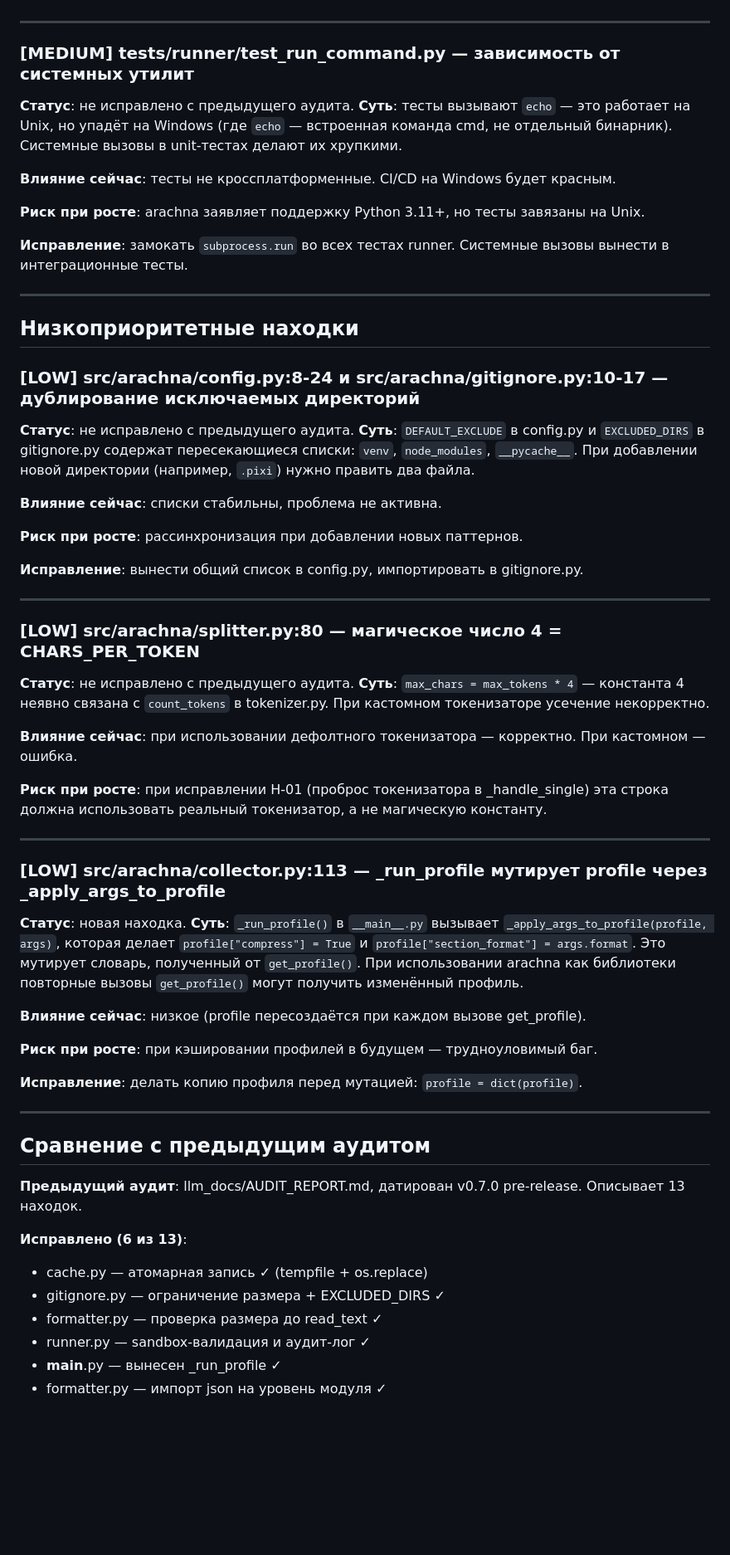
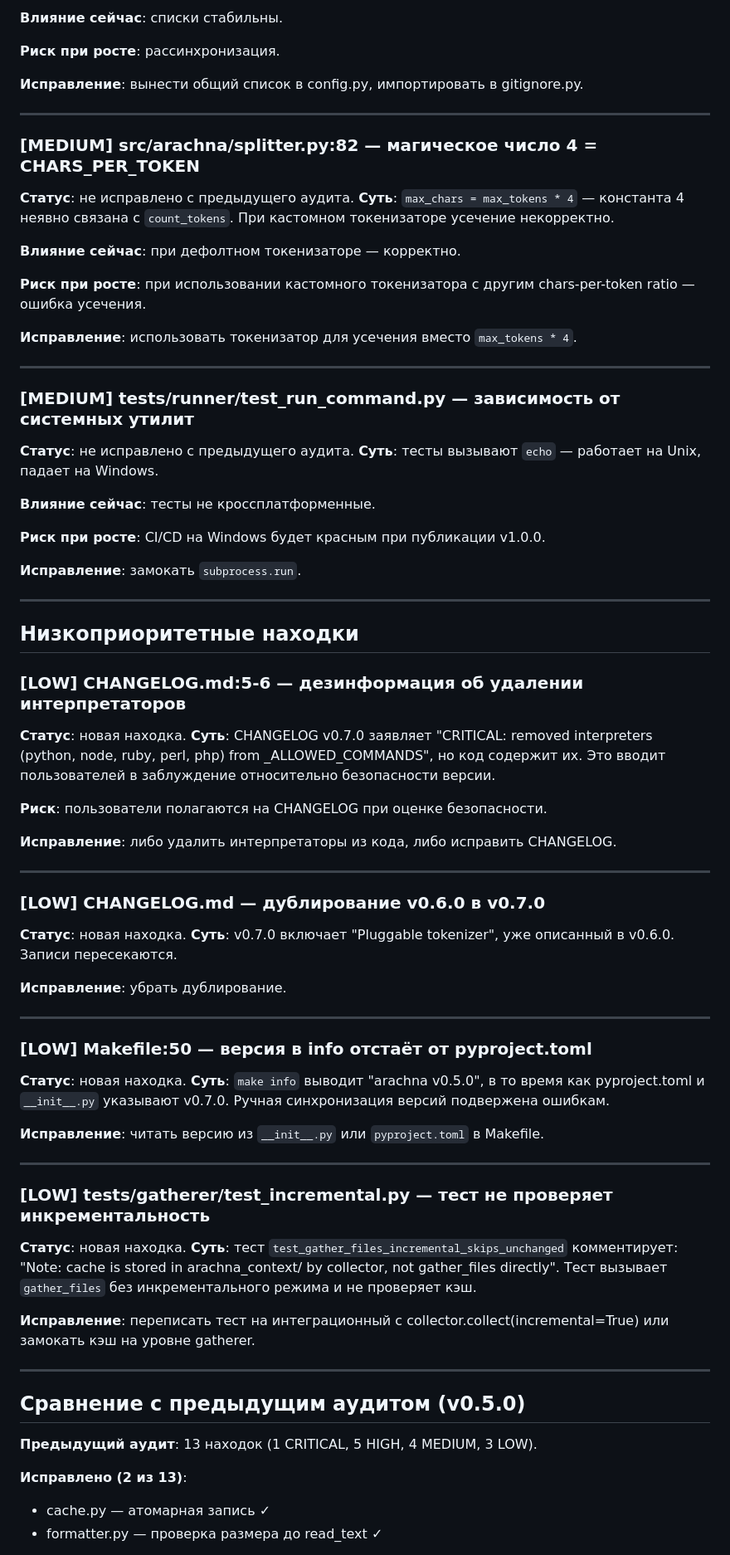
Before and after one commit to dead-duke/arachna, a Markdown page: llm_docs/AUDIT_REPORT.md, the part around one of its changes. Shown at 83% size. Drawn GitHub-style; blank space fills up the shorter version.

```diff
--- a/llm_docs/AUDIT_REPORT.md
+++ b/llm_docs/AUDIT_REPORT.md
@@ -230,67 +222,82 @@
+**Влияние сейчас**: списки стабильны.
+
+**Риск при росте**: рассинхронизация.
+
+**Исправление**: вынести общий список в config.py, импортировать в gitignore.py.
+
+---
+
+### [MEDIUM] src/arachna/splitter.py:82 — магическое число 4 = CHARS_PER_TOKEN
+
+**Статус**: не исправлено с предыдущего аудита.
+**Суть**: `max_chars = max_tokens * 4` — константа 4 неявно связана с `count_tokens`. При кастомном токенизаторе усечение некорректно.
+
+**Влияние сейчас**: при дефолтном токенизаторе — корректно.
+
+**Риск при росте**: при использовании кастомного токенизатора с другим chars-per-token ratio — ошибка усечения.
+
+**Исправление**: использовать токенизатор для усечения вместо `max_tokens * 4`.
 
 ---
 
 ### [MEDIUM] tests/runner/test_run_command.py — зависимость от системных утилит
 
 **Статус**: не исправлено с предыдущего аудита.
-**Суть**: тесты вызывают `echo` — это работает на Unix, но упадёт на Windows (где `echo` — встроенная команда cmd, не отдельный бинарник). Системные вызовы в unit-тестах делают их хрупкими.
+**Суть**: тесты вызывают `echo` — работает на Unix, падает на Windows.
 
-**Влияние сейчас**: тесты не кроссплатформенные. CI/CD на Windows будет красным.
+**Влияние сейчас**: тесты не кроссплатформенные.
 
-**Риск при росте**: arachna заявляет поддержку Python 3.11+, но тесты завязаны на Unix.
+**Риск при росте**: CI/CD на Windows будет красным при публикации v1.0.0.
 
-**Исправление**: замокать `subprocess.run` во всех тестах runner. Системные вызовы вынести в интеграционные тесты.
+**Исправление**: замокать `subprocess.run`.
 
 ---
 
 ## Низкоприоритетные находки
 
-### [LOW] src/arachna/config.py:8-24 и src/arachna/gitignore.py:10-17 — дублирование исключаемых директорий
+### [LOW] CHANGELOG.md:5-6 — дезинформация об удалении интерпретаторов
 
-**Статус**: не исправлено с предыдущего аудита.
-**Суть**: `DEFAULT_EXCLUDE` в config.py и `EXCLUDED_DIRS` в gitignore.py содержат пересекающиеся списки: `venv`, `node_modules`, `__pycache__`. При добавлении новой директории (например, `.pixi`) нужно править два файла.
+**Статус**: новая находка.
+**Суть**: CHANGELOG v0.7.0 заявляет "CRITICAL: removed interpreters (python, node, ruby, perl, php) from _ALLOWED_COMMANDS", но код содержит их. Это вводит пользователей в заблуждение относительно безопасности версии.
 
-**Влияние сейчас**: списки стабильны, проблема не активна.
+**Риск**: пользователи полагаются на CHANGELOG при оценке безопасности.
 
-**Риск при росте**: рассинхронизация при добавлении новых паттернов.
-
-**Исправление**: вынести общий список в config.py, импортировать в gitignore.py.
+**Исправление**: либо удалить интерпретаторы из кода, либо исправить CHANGELOG.
 
 ---
 
-### [LOW] src/arachna/splitter.py:80 — магическое число 4 = CHARS_PER_TOKEN
+### [LOW] CHANGELOG.md — дублирование v0.6.0 в v0.7.0
 
-**Статус**: не исправлено с предыдущего аудита.
-**Суть**: `max_chars = max_tokens * 4` — константа 4 неявно связана с `count_tokens` в tokenizer.py. При кастомном токенизаторе усечение некорректно.
+**Статус**: новая находка.
+**Суть**: v0.7.0 включает "Pluggable tokenizer", уже описанный в v0.6.0. Записи пересекаются.
 
-**Влияние сейчас**: при использовании дефолтного токенизатора — корректно. При кастомном — ошибка.
-
-**Риск при росте**: при исправлении H-01 (проброс токенизатора в _handle_single) эта строка должна использовать реальный токенизатор, а не магическую константу.
+**Исправление**: убрать дублирование.
 
 ---
 
-### [LOW] src/arachna/collector.py:113 — _run_profile мутирует profile через _apply_args_to_profile
+### [LOW] Makefile:50 — версия в info отстаёт от pyproject.toml
 
 **Статус**: новая находка.
-**Суть**: `_run_profile()` в `__main__.py` вызывает `_apply_args_to_profile(profile, args)`, которая делает `profile["compress"] = True` и `profile["section_format"] = args.format`. Это мутирует словарь, полученный от `get_profile()`. При использовании arachna как библиотеки повторные вызовы `get_profile()` могут получить изменённый профиль.
+**Суть**: `make info` выводит "arachna v0.5.0", в то время как pyproject.toml и `__init__.py` указывают v0.7.0. Ручная синхронизация версий подвержена ошибкам.
 
-**Влияние сейчас**: низкое (profile пересоздаётся при каждом вызове get_profile).
-
-**Риск при росте**: при кэшировании профилей в будущем — трудноуловимый баг.
-
-**Исправление**: делать копию профиля перед мутацией: `profile = dict(profile)`.
+**Исправление**: читать версию из `__init__.py` или `pyproject.toml` в Makefile.
 
 ---
 
-## Сравнение с предыдущим аудитом
+### [LOW] tests/gatherer/test_incremental.py — тест не проверяет инкрементальность
 
-**Предыдущий аудит**: llm_docs/AUDIT_REPORT.md, датирован v0.7.0 pre-release. Описывает 13 находок.
+**Статус**: новая находка.
+**Суть**: тест `test_gather_files_incremental_skips_unchanged` комментирует: "Note: cache is stored in arachna_context/ by collector, not gather_files directly". Тест вызывает `gather_files` без инкрементального режима и не проверяет кэш.
 
-**Исправлено (6 из 13)**:
-- cache.py — атомарная запись ✓ (tempfile + os.replace)
-- gitignore.py — ограничение размера + EXCLUDED_DIRS ✓
+**Исправление**: переписать тест на интеграционный с collector.collect(incremental=True) или замокать кэш на уровне gatherer.
+
+---
+
+## Сравнение с предыдущим аудитом (v0.5.0)
+
+**Предыдущий аудит**: 13 находок (1 CRITICAL, 5 HIGH, 4 MEDIUM, 3 LOW).
+
+**Исправлено (2 из 13)**:
+- cache.py — атомарная запись ✓
 - formatter.py — проверка размера до read_text ✓
-- runner.py — sandbox-валидация и аудит-лог ✓
-- __main__.py — вынесен _run_profile ✓
-- formatter.py — импорт json на уровень модуля ✓
 
```
Also changed, not shown: other parts of llm_docs/AUDIT_REPORT.md (+181 -154 lines), TODO.md (+12 -9 lines).
